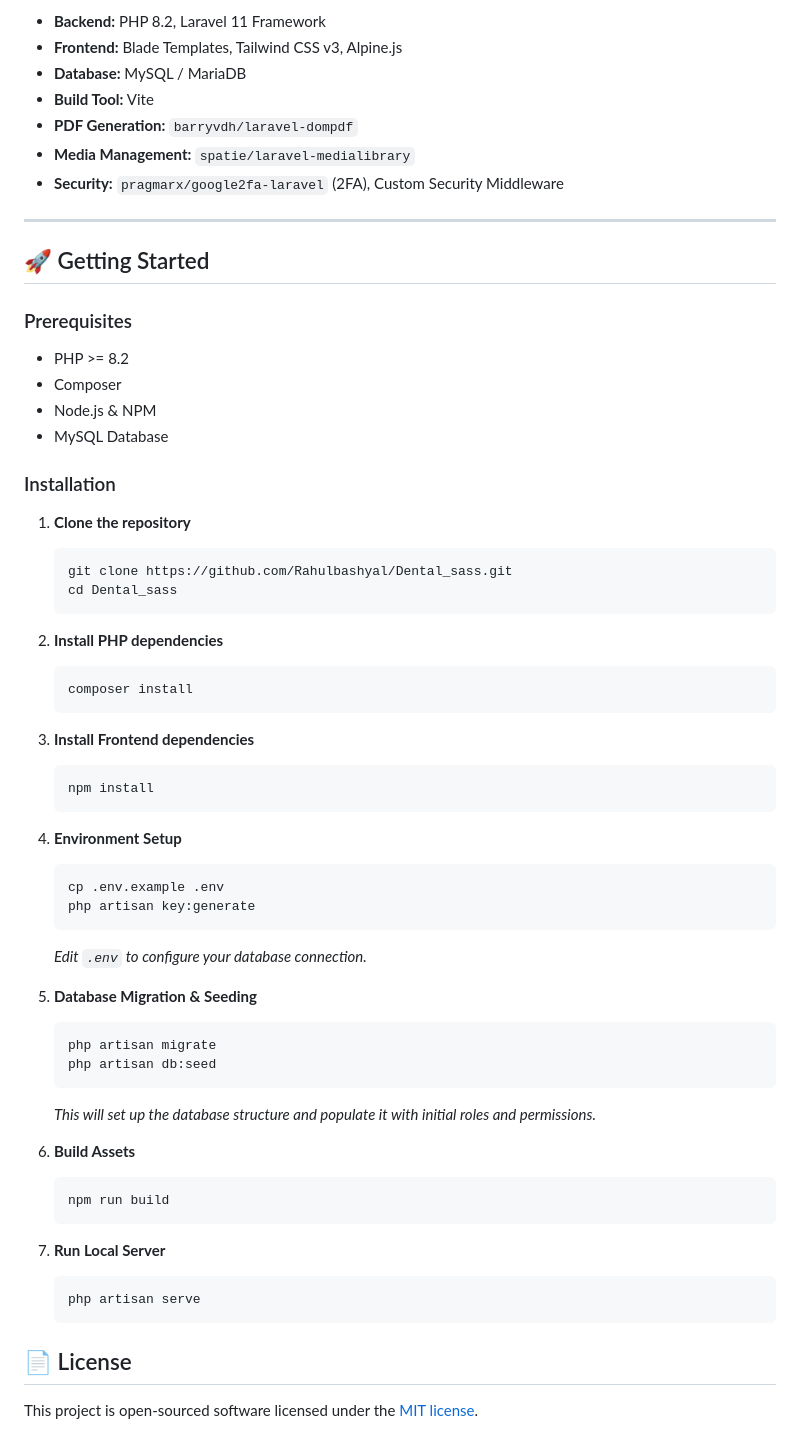
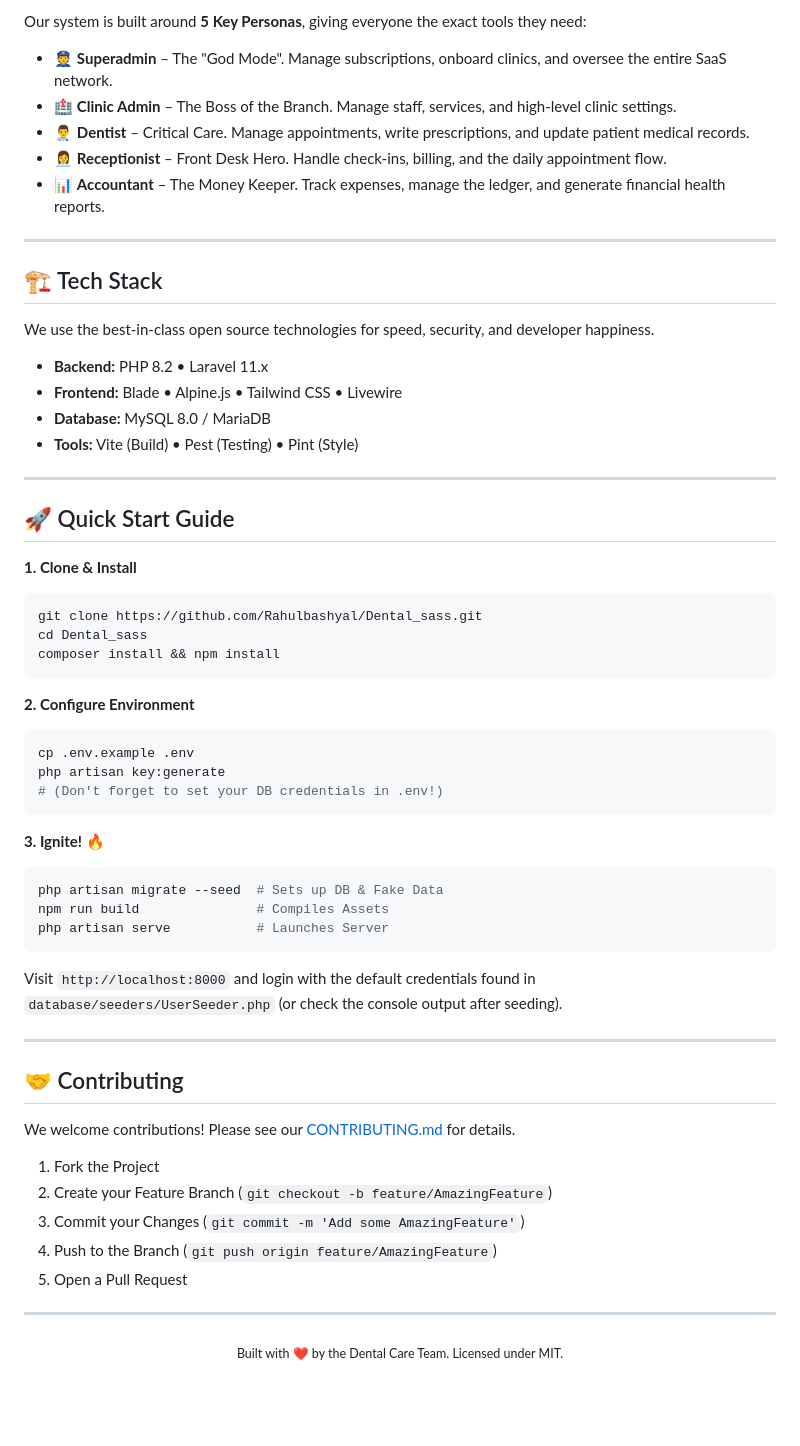
Before and after one commit to Rahulbashyal/Dental_sass, a Markdown page: README.md, the part around one of its changes. Drawn GitHub-style; blank space fills up the shorter version.

Commit message:
Enhance README visual style

````diff
--- a/README.md
+++ b/README.md
@@ -69,64 +26,64 @@ The system is structured around key functional modules, each serving a specific
 
-*   **Backend:** PHP 8.2, Laravel 11 Framework
-*   **Frontend:** Blade Templates, Tailwind CSS v3, Alpine.js
-*   **Database:** MySQL / MariaDB
-*   **Build Tool:** Vite
-*   **PDF Generation:** `barryvdh/laravel-dompdf`
-*   **Media Management:** `spatie/laravel-medialibrary`
-*   **Security:** `pragmarx/google2fa-laravel` (2FA), Custom Security Middleware
+Our system is built around **5 Key Personas**, giving everyone the exact tools they need:
+
+- 👮 **Superadmin** – The "God Mode". Manage subscriptions, onboard clinics, and oversee the entire SaaS network.
+- 🏥 **Clinic Admin** – The Boss of the Branch. Manage staff, services, and high-level clinic settings.
+- 👨‍⚕️ **Dentist** – Critical Care. Manage appointments, write prescriptions, and update patient medical records.
+- 👩‍💼 **Receptionist** – Front Desk Hero. Handle check-ins, billing, and the daily appointment flow.
+- 📊 **Accountant** – The Money Keeper. Track expenses, manage the ledger, and generate financial health reports.
 
 ---
 
-## 🚀 Getting Started
+## 🏗 Tech Stack
 
-### Prerequisites
-- PHP >= 8.2
-- Composer
-- Node.js & NPM
-- MySQL Database
+We use the best-in-class open source technologies for speed, security, and developer happiness.
 
-### Installation
+- **Backend:** PHP 8.2 • Laravel 11.x
+- **Frontend:** Blade • Alpine.js • Tailwind CSS • Livewire
+- **Database:** MySQL 8.0 / MariaDB
+- **Tools:** Vite (Build) • Pest (Testing) • Pint (Style)
 
-1.  **Clone the repository**
-    ```bash
-    git clone https://github.com/Rahulbashyal/Dental_sass.git
-    cd Dental_sass
-    ```
+---
 
-2.  **Install PHP dependencies**
-    ```bash
-    composer install
-    ```
+## 🚀 Quick Start Guide
 
-3.  **Install Frontend dependencies**
-    ```bash
-    npm install
-    ```
+**1. Clone & Install**
+```bash
+git clone https://github.com/Rahulbashyal/Dental_sass.git
+cd Dental_sass
+composer install && npm install
+```
 
-4.  **Environment Setup**
-    ```bash
-    cp .env.example .env
-    php artisan key:generate
-    ```
-    *Edit `.env` to configure your database connection.*
+**2. Configure Environment**
+```bash
+cp .env.example .env
+php artisan key:generate
+# (Don't forget to set your DB credentials in .env!)
+```
 
-5.  **Database Migration & Seeding**
-    ```bash
-    php artisan migrate
-    php artisan db:seed
-    ```
-    *This will set up the database structure and populate it with initial roles and permissions.*
+**3. Ignite! 🔥**
+```bash
+php artisan migrate --seed  # Sets up DB & Fake Data
+npm run build               # Compiles Assets
+php artisan serve           # Launches Server
+```
 
-6.  **Build Assets**
-    ```bash
-    npm run build
-    ```
+Visit `http://localhost:8000` and login with the default credentials found in `database/seeders/UserSeeder.php` (or check the console output after seeding).
 
-7.  **Run Local Server**
-    ```bash
-    php artisan serve
-    ```
+---
 
-## 📄 License
+## 🤝 Contributing
 
-This project is open-sourced software licensed under the [MIT license](https://opensource.org/licenses/MIT).
+We welcome contributions! Please see our [CONTRIBUTING.md](CONTRIBUTING.md) for details.
+
+1.  Fork the Project
+2.  Create your Feature Branch (`git checkout -b feature/AmazingFeature`)
+3.  Commit your Changes (`git commit -m 'Add some AmazingFeature'`)
+4.  Push to the Branch (`git push origin feature/AmazingFeature`)
+5.  Open a Pull Request
+
+---
+
+<p align="center">
+  <sub>Built with ❤️ by the Dental Care Team. Licensed under MIT.</sub>
+</p>
````
Also changed, not shown: other parts of README.md (+14 -57 lines).
